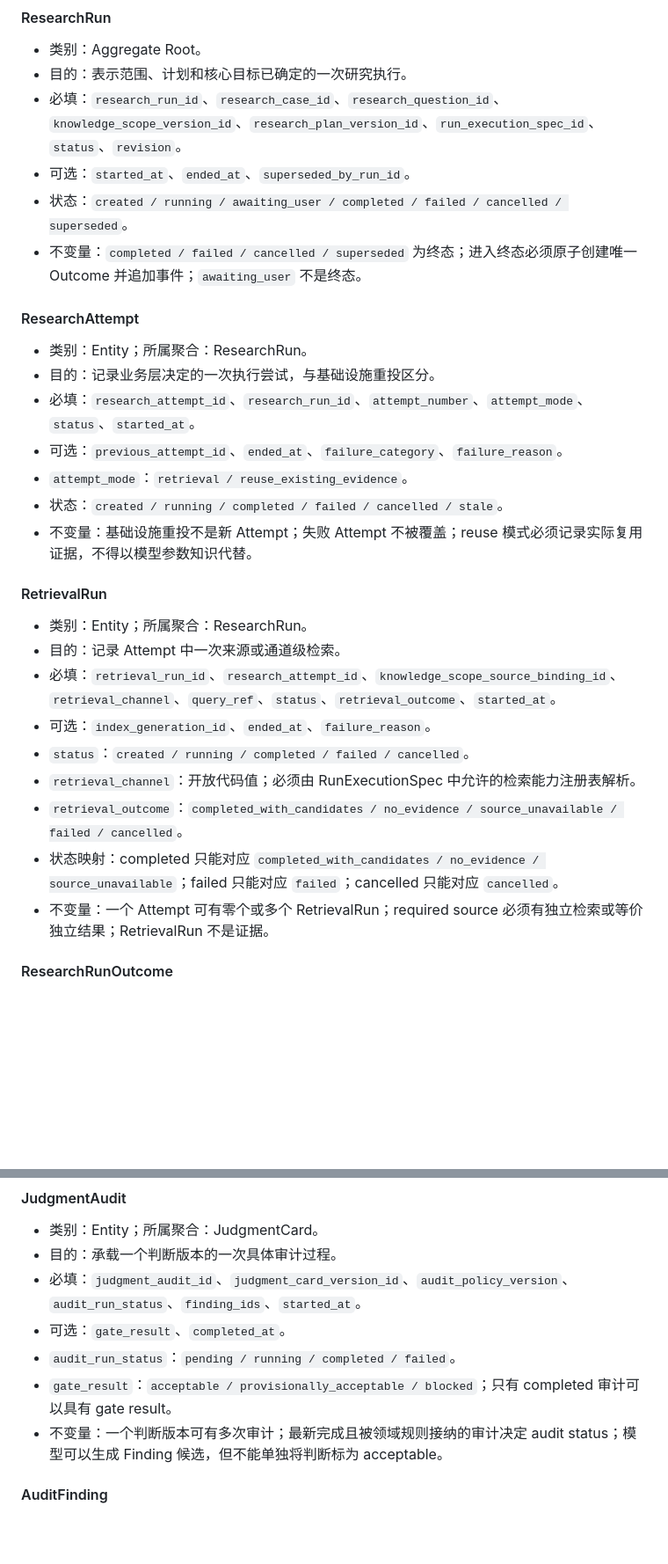
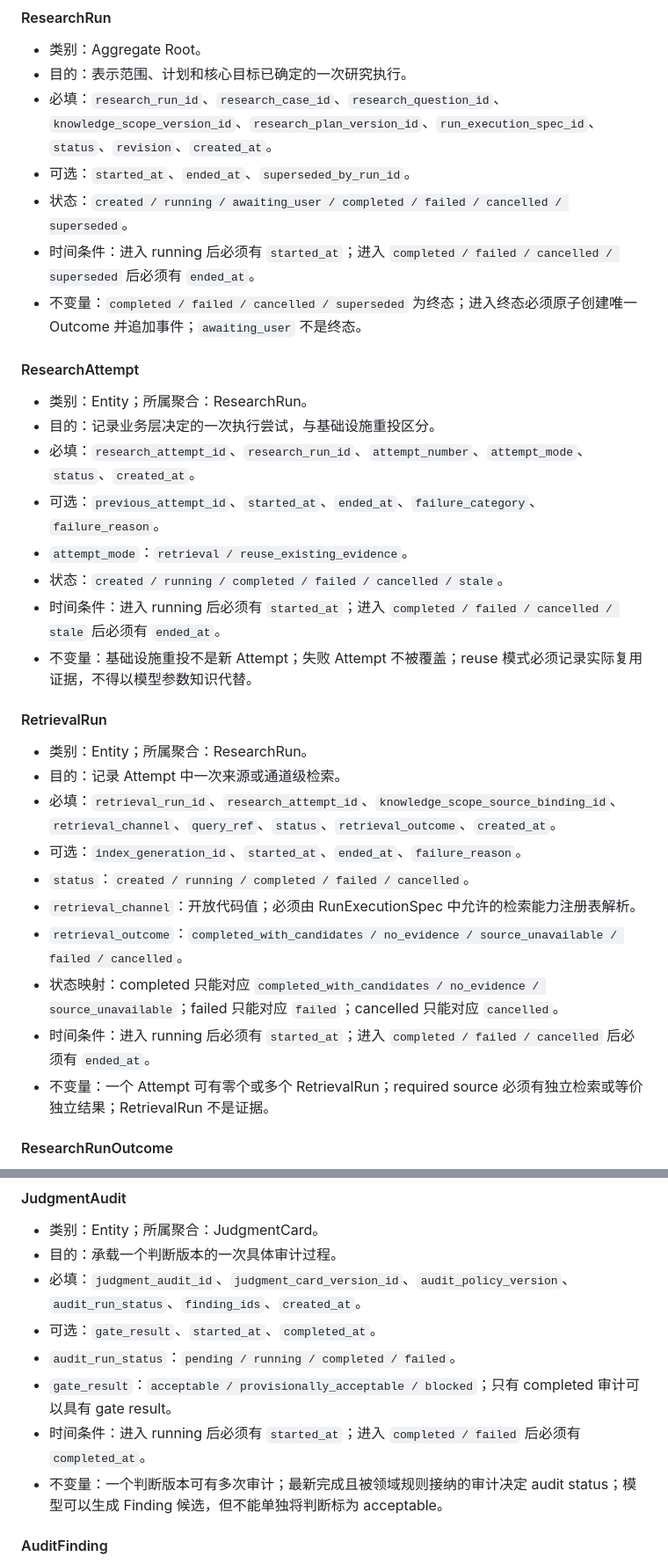
Before and after one commit to baijianqing/yantie-history, a Markdown page: docs/DOMAIN_MODEL.md, 2 parts joined by grey strips. Shown at 88% size. Rendered like a GitHub page; blank space fills up the shorter version.

Commit message:
docs: finalize domain model schema errata

```diff
--- a/docs/DOMAIN_MODEL.md
+++ b/docs/DOMAIN_MODEL.md
@@ -326,31 +327,34 @@ JudgmentCard
 
 - 类别：Aggregate Root。
 - 目的：表示范围、计划和核心目标已确定的一次研究执行。
-- 必填：`research_run_id`、`research_case_id`、`research_question_id`、`knowledge_scope_version_id`、`research_plan_version_id`、`run_execution_spec_id`、`status`、`revision`。
+- 必填：`research_run_id`、`research_case_id`、`research_question_id`、`knowledge_scope_version_id`、`research_plan_version_id`、`run_execution_spec_id`、`status`、`revision`、`created_at`。
 - 可选：`started_at`、`ended_at`、`superseded_by_run_id`。
 - 状态：`created / running / awaiting_user / completed / failed / cancelled / superseded`。
+- 时间条件：进入 running 后必须有 `started_at`；进入 `completed / failed / cancelled / superseded` 后必须有 `ended_at`。
 - 不变量：`completed / failed / cancelled / superseded` 为终态；进入终态必须原子创建唯一 Outcome 并追加事件；`awaiting_user` 不是终态。
 
 #### ResearchAttempt
 
 - 类别：Entity；所属聚合：ResearchRun。
 - 目的：记录业务层决定的一次执行尝试，与基础设施重投区分。
-- 必填：`research_attempt_id`、`research_run_id`、`attempt_number`、`attempt_mode`、`status`、`started_at`。
-- 可选：`previous_attempt_id`、`ended_at`、`failure_category`、`failure_reason`。
+- 必填：`research_attempt_id`、`research_run_id`、`attempt_number`、`attempt_mode`、`status`、`created_at`。
+- 可选：`previous_attempt_id`、`started_at`、`ended_at`、`failure_category`、`failure_reason`。
 - `attempt_mode`：`retrieval / reuse_existing_evidence`。
 - 状态：`created / running / completed / failed / cancelled / stale`。
+- 时间条件：进入 running 后必须有 `started_at`；进入 `completed / failed / cancelled / stale` 后必须有 `ended_at`。
 - 不变量：基础设施重投不是新 Attempt；失败 Attempt 不被覆盖；reuse 模式必须记录实际复用证据，不得以模型参数知识代替。
 
 #### RetrievalRun
 
 - 类别：Entity；所属聚合：ResearchRun。
 - 目的：记录 Attempt 中一次来源或通道级检索。
-- 必填：`retrieval_run_id`、`research_attempt_id`、`knowledge_scope_source_binding_id`、`retrieval_channel`、`query_ref`、`status`、`retrieval_outcome`、`started_at`。
-- 可选：`index_generation_id`、`ended_at`、`failure_reason`。
+- 必填：`retrieval_run_id`、`research_attempt_id`、`knowledge_scope_source_binding_id`、`retrieval_channel`、`query_ref`、`status`、`retrieval_outcome`、`created_at`。
+- 可选：`index_generation_id`、`started_at`、`ended_at`、`failure_reason`。
 - `status`：`created / running / completed / failed / cancelled`。
 - `retrieval_channel`：开放代码值；必须由 RunExecutionSpec 中允许的检索能力注册表解析。
 - `retrieval_outcome`：`completed_with_candidates / no_evidence / source_unavailable / failed / cancelled`。
 - 状态映射：completed 只能对应 `completed_with_candidates / no_evidence / source_unavailable`；failed 只能对应 `failed`；cancelled 只能对应 `cancelled`。
+- 时间条件：进入 running 后必须有 `started_at`；进入 `completed / failed / cancelled` 后必须有 `ended_at`。
 - 不变量：一个 Attempt 可有零个或多个 RetrievalRun；required source 必须有独立检索或等价独立结果；RetrievalRun 不是证据。
 
 #### ResearchRunOutcome
@@ -456,10 +460,11 @@ JudgmentCard
 
 - 类别：Entity；所属聚合：JudgmentCard。
 - 目的：承载一个判断版本的一次具体审计过程。
-- 必填：`judgment_audit_id`、`judgment_card_version_id`、`audit_policy_version`、`audit_run_status`、`finding_ids`、`started_at`。
-- 可选：`gate_result`、`completed_at`。
+- 必填：`judgment_audit_id`、`judgment_card_version_id`、`audit_policy_version`、`audit_run_status`、`finding_ids`、`created_at`。
+- 可选：`gate_result`、`started_at`、`completed_at`。
 - `audit_run_status`：`pending / running / completed / failed`。
 - `gate_result`：`acceptable / provisionally_acceptable / blocked`；只有 completed 审计可以具有 gate result。
+- 时间条件：进入 running 后必须有 `started_at`；进入 `completed / failed` 后必须有 `completed_at`。
 - 不变量：一个判断版本可有多次审计；最新完成且被领域规则接纳的审计决定 audit status；模型可以生成 Finding 候选，但不能单独将判断标为 acceptable。
 
 #### AuditFinding
```
Also changed, not shown: other parts of docs/DOMAIN_MODEL.md (+11 -3 lines).
